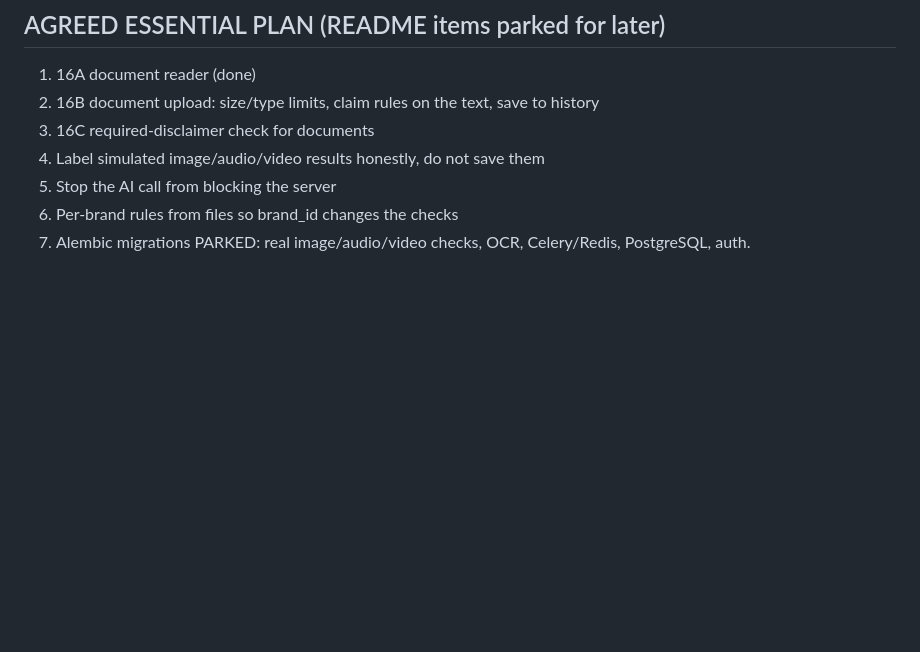
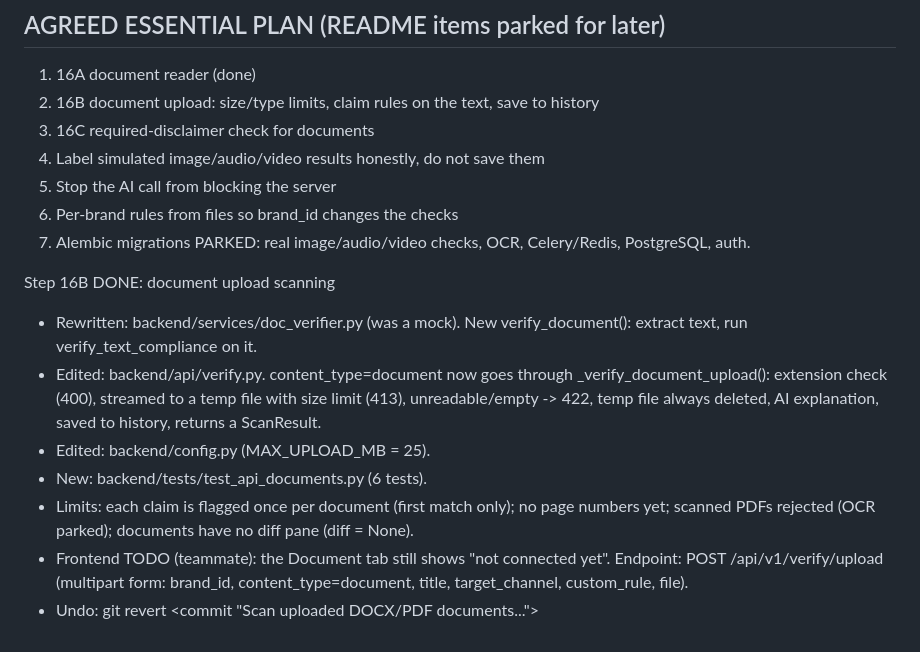
Before and after one commit to AdvaitK47/BrandVerify, a Markdown page: docs/BACKEND_LOG.md, the part around the change. Rendered like a GitHub page; blank space fills up the shorter version.

Commit message:
Log step 16B

```diff
--- a/docs/BACKEND_LOG.md
+++ b/docs/BACKEND_LOG.md
@@ -140,3 +140,20 @@ Step 16A DONE: document text extraction
   6. Per-brand rules from files so brand_id changes the checks
   7. Alembic migrations
   PARKED: real image/audio/video checks, OCR, Celery/Redis, PostgreSQL, auth.
+
+Step 16B DONE: document upload scanning
+  - Rewritten: backend/services/doc_verifier.py (was a mock). New
+    verify_document(): extract text, run verify_text_compliance on it.
+  - Edited: backend/api/verify.py. content_type=document now goes through
+    _verify_document_upload(): extension check (400), streamed to a temp
+    file with size limit (413), unreadable/empty -> 422, temp file always
+    deleted, AI explanation, saved to history, returns a ScanResult.
+  - Edited: backend/config.py (MAX_UPLOAD_MB = 25).
+  - New: backend/tests/test_api_documents.py (6 tests).
+  - Limits: each claim is flagged once per document (first match only);
+    no page numbers yet; scanned PDFs rejected (OCR parked); documents
+    have no diff pane (diff = None).
+  - Frontend TODO (teammate): the Document tab still shows "not connected
+    yet". Endpoint: POST /api/v1/verify/upload (multipart form: brand_id,
+    content_type=document, title, target_channel, custom_rule, file).
+  - Undo: git revert <commit "Scan uploaded DOCX/PDF documents...">
```
